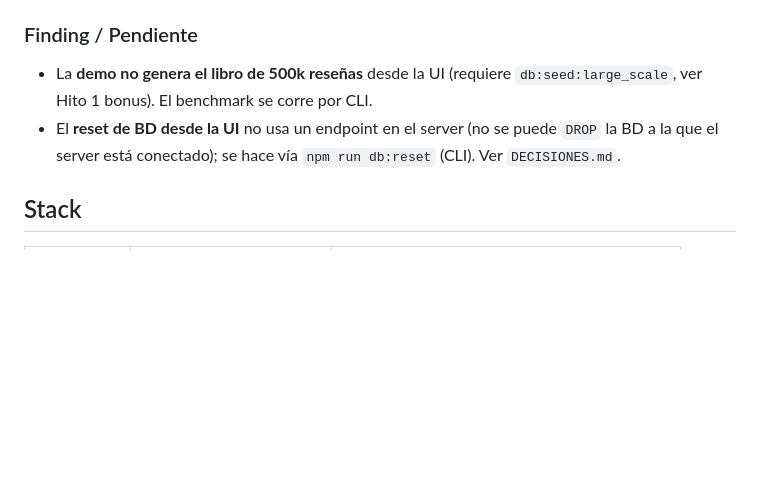
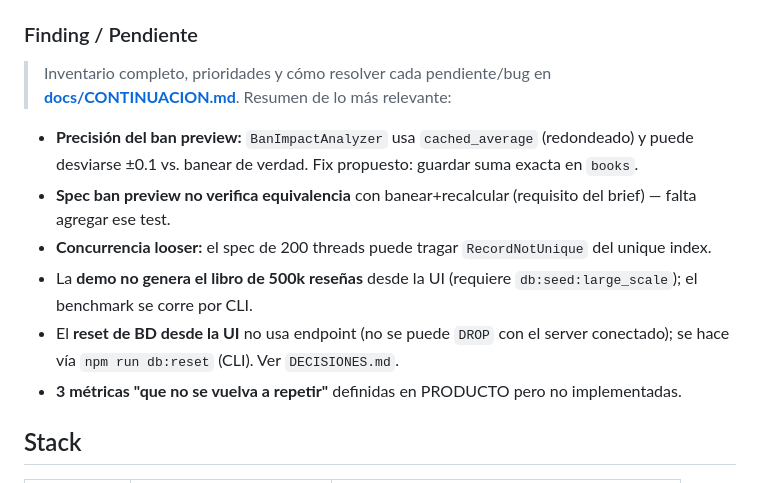
Before and after one commit to MatiAlevMe/bibliotk-reviews, a Markdown page: docs/PLAN.md, the part around the change. Rendered like a GitHub page; blank space fills up the shorter version.

```diff
--- a/docs/PLAN.md
+++ b/docs/PLAN.md
@@ -41,8 +41,14 @@ Estado de ejecución. Los hitos marcados están implementados; los hallazgos que
 - [x] `AGENTS.md` — convenciones operativas
 
 ### Finding / Pendiente
-- La **demo no genera el libro de 500k reseñas** desde la UI (requiere `db:seed:large_scale`, ver Hito 1 bonus). El benchmark se corre por CLI.
-- El **reset de BD desde la UI** no usa un endpoint en el server (no se puede `DROP` la BD a la que el server está conectado); se hace vía `npm run db:reset` (CLI). Ver `DECISIONES.md`.
+> Inventario completo, prioridades y cómo resolver cada pendiente/bug en **[docs/CONTINUACION.md](CONTINUACION.md)**. Resumen de lo más relevante:
+
+- **Precisión del ban preview:** `BanImpactAnalyzer` usa `cached_average` (redondeado) y puede desviarse ±0.1 vs. banear de verdad. Fix propuesto: guardar suma exacta en `books`.
+- **Spec ban preview no verifica equivalencia** con banear+recalcular (requisito del brief) — falta agregar ese test.
+- **Concurrencia looser:** el spec de 200 threads puede tragar `RecordNotUnique` del unique index.
+- La **demo no genera el libro de 500k reseñas** desde la UI (requiere `db:seed:large_scale`); el benchmark se corre por CLI.
+- El **reset de BD desde la UI** no usa endpoint (no se puede `DROP` con el server conectado); se hace vía `npm run db:reset` (CLI). Ver `DECISIONES.md`.
+- **3 métricas "que no se vuelva a repetir"** definidas en PRODUCTO pero no implementadas.
 
 ## Stack
 
```
Also changed, not shown: docs/CONTINUACION.md (added, +188 -0 lines).
